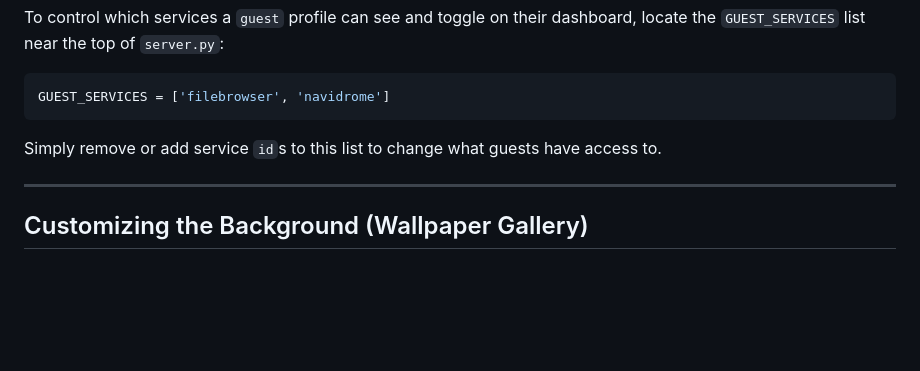
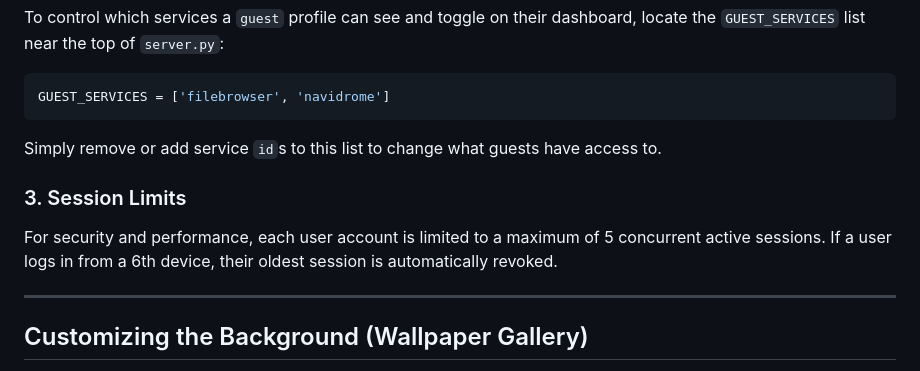
Before and after one commit to T1n777/Tinarchy, a Markdown page: README.md, the part around the change. Rendered like a GitHub page; blank space fills up the shorter version.

Commit message:
Update README to document concurrent session limits

````diff
--- a/README.md
+++ b/README.md
@@ -185,6 +185,9 @@ GUEST_SERVICES = ['filebrowser', 'navidrome']
 ```
 Simply remove or add service `id`s to this list to change what guests have access to.
 
+### 3. Session Limits
+For security and performance, each user account is limited to a maximum of 5 concurrent active sessions. If a user logs in from a 6th device, their oldest session is automatically revoked.
+
 ---
 
 ## Customizing the Background (Wallpaper Gallery)
````
